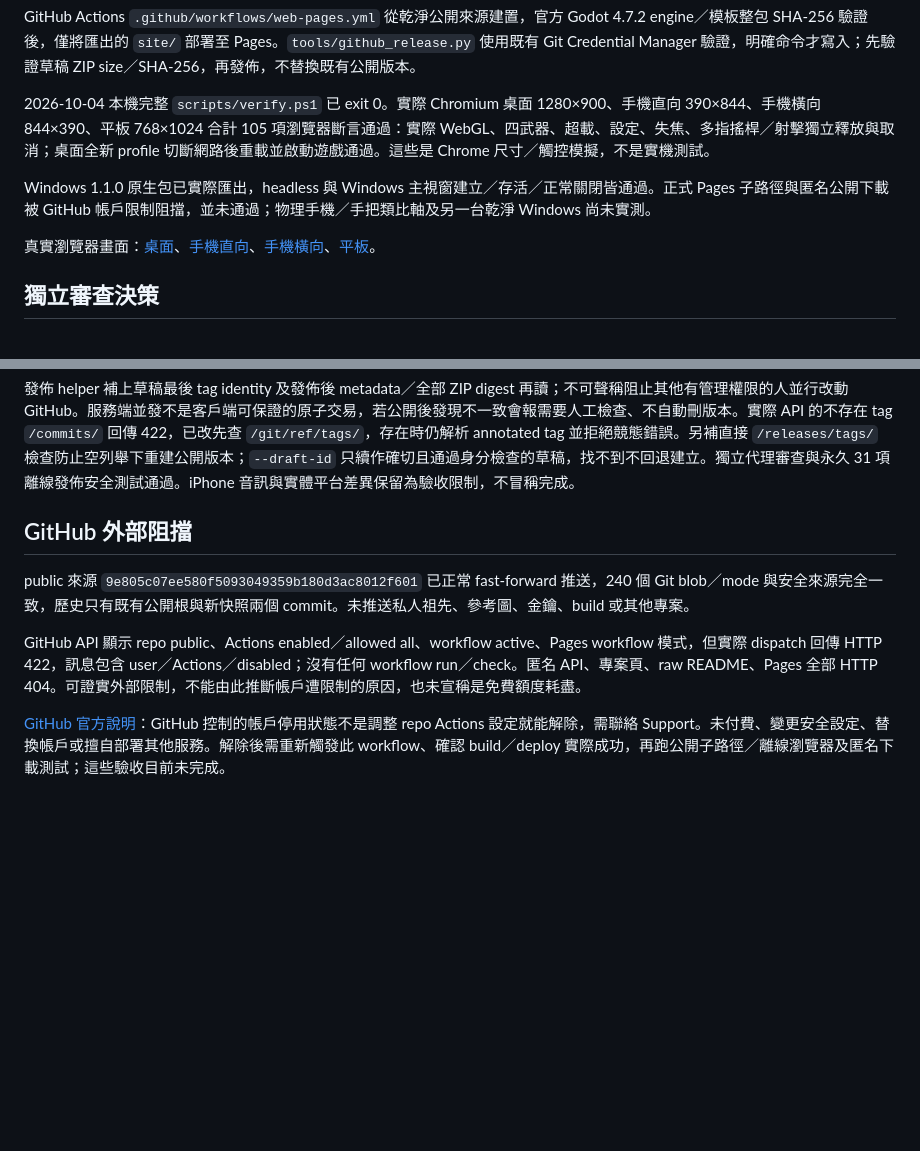
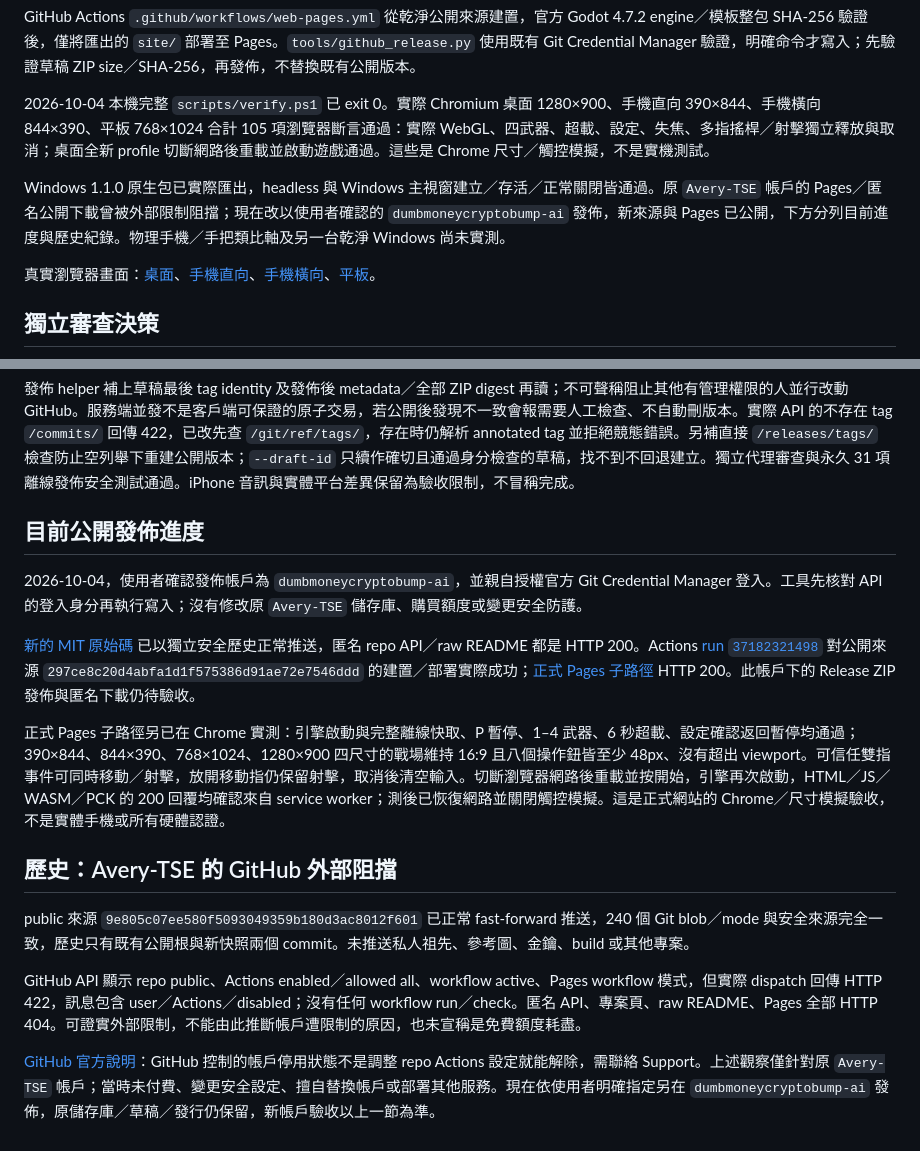
Before and after one commit to dumbmoneycryptobump-ai/thunder-vector-3d, a Markdown page: docs/CROSS_DEVICE.md, 2 parts joined by grey strips. Drawn GitHub-style; blank space fills up the shorter version.

```diff
--- a/docs/CROSS_DEVICE.md
+++ b/docs/CROSS_DEVICE.md
@@ -28,7 +28,7 @@ GitHub Actions `.github/workflows/web-pages.yml` 從乾淨公開來源建置，
 
 2026-10-04 本機完整 `scripts/verify.ps1` 已 exit 0。實際 Chromium 桌面 1280×900、手機直向 390×844、手機橫向 844×390、平板 768×1024 合計 105 項瀏覽器斷言通過：實際 WebGL、四武器、超載、設定、失焦、多指搖桿／射擊獨立釋放與取消；桌面全新 profile 切斷網路後重載並啟動遊戲通過。這些是 Chrome 尺寸／觸控模擬，不是實機測試。
 
-Windows 1.1.0 原生包已實際匯出，headless 與 Windows 主視窗建立／存活／正常關閉皆通過。正式 Pages 子路徑與匿名公開下載被 GitHub 帳戶限制阻擋，並未通過；物理手機／手把類比軸及另一台乾淨 Windows 尚未實測。
+Windows 1.1.0 原生包已實際匯出，headless 與 Windows 主視窗建立／存活／正常關閉皆通過。原 `Avery-TSE` 帳戶的 Pages／匿名公開下載曾被外部限制阻擋；現在改以使用者確認的 `dumbmoneycryptobump-ai` 發佈，新來源與 Pages 已公開，下方分列目前進度與歷史紀錄。物理手機／手把類比軸及另一台乾淨 Windows 尚未實測。
 
 真實瀏覽器畫面：[桌面](screenshots/web-desktop.png)、[手機直向](screenshots/web-phone-portrait.png)、[手機橫向](screenshots/web-phone-landscape.png)、[平板](screenshots/web-tablet.png)。
 
@@ -40,10 +40,18 @@ API 修正後另取得 Qwen 精簡最終 verdict：PASS、finish_reason=stop；
 
 發佈 helper 補上草稿最後 tag identity 及發佈後 metadata／全部 ZIP digest 再讀；不可聲稱阻止其他有管理權限的人並行改動 GitHub。服務端並發不是客戶端可保證的原子交易，若公開後發現不一致會報需要人工檢查、不自動刪版本。實際 API 的不存在 tag `/commits/` 回傳 422，已改先查 `/git/ref/tags/`，存在時仍解析 annotated tag 並拒絕競態錯誤。另補直接 `/releases/tags/` 檢查防止空列舉下重建公開版本；`--draft-id` 只續作確切且通過身分檢查的草稿，找不到不回退建立。獨立代理審查與永久 31 項離線發佈安全測試通過。iPhone 音訊與實體平台差異保留為驗收限制，不冒稱完成。
 
-## GitHub 外部阻擋
+## 目前公開發佈進度
+
+2026-10-04，使用者確認發佈帳戶為 `dumbmoneycryptobump-ai`，並親自授權官方 Git Credential Manager 登入。工具先核對 API 的登入身分再執行寫入；沒有修改原 `Avery-TSE` 儲存庫、購買額度或變更安全防護。
+
+[新的 MIT 原始碼](https://github.com/dumbmoneycryptobump-ai/thunder-vector-3d) 已以獨立安全歷史正常推送，匿名 repo API／raw README 都是 HTTP 200。Actions [run `37182321498`](https://github.com/dumbmoneycryptobump-ai/thunder-vector-3d/actions/runs/37182321498) 對公開來源 `297ce8c20d4abfa1d1f575386d91ae72e7546ddd` 的建置／部署實際成功；[正式 Pages 子路徑](https://dumbmoneycryptobump-ai.github.io/thunder-vector-3d/index.html) HTTP 200。此帳戶下的 Release ZIP 發佈與匿名下載仍待驗收。
+
+正式 Pages 子路徑另已在 Chrome 實測：引擎啟動與完整離線快取、P 暫停、1–4 武器、6 秒超載、設定確認返回暫停均通過；390×844、844×390、768×1024、1280×900 四尺寸的戰場維持 16:9 且八個操作鈕皆至少 48px、沒有超出 viewport。可信任雙指事件可同時移動／射擊，放開移動指仍保留射擊，取消後清空輸入。切斷瀏覽器網路後重載並按開始，引擎再次啟動，HTML／JS／WASM／PCK 的 200 回覆均確認來自 service worker；測後已恢復網路並關閉觸控模擬。這是正式網站的 Chrome／尺寸模擬驗收，不是實體手機或所有硬體認證。
+
+## 歷史：Avery-TSE 的 GitHub 外部阻擋
 
 public 來源 `9e805c07ee580f5093049359b180d3ac8012f601` 已正常 fast-forward 推送，240 個 Git blob／mode 與安全來源完全一致，歷史只有既有公開根與新快照兩個 commit。未推送私人祖先、參考圖、金鑰、build 或其他專案。
 
 GitHub API 顯示 repo public、Actions enabled／allowed all、workflow active、Pages workflow 模式，但實際 dispatch 回傳 HTTP 422，訊息包含 user／Actions／disabled；沒有任何 workflow run／check。匿名 API、專案頁、raw README、Pages 全部 HTTP 404。可證實外部限制，不能由此推斷帳戶遭限制的原因，也未宣稱是免費額度耗盡。
 
-[GitHub 官方說明](https://docs.github.com/en/repositories/managing-your-repositorys-settings-and-features/enabling-features-for-your-repository/managing-github-actions-settings-for-a-repository)：GitHub 控制的帳戶停用狀態不是調整 repo Actions 設定就能解除，需聯絡 Support。未付費、變更安全設定、替換帳戶或擅自部署其他服務。解除後需重新觸發此 workflow、確認 build／deploy 實際成功，再跑公開子路徑／離線瀏覽器及匿名下載測試；這些驗收目前未完成。
+[GitHub 官方說明](https://docs.github.com/en/repositories/managing-your-repositorys-settings-and-features/enabling-features-for-your-repository/managing-github-actions-settings-for-a-repository)：GitHub 控制的帳戶停用狀態不是調整 repo Actions 設定就能解除，需聯絡 Support。上述觀察僅針對原 `Avery-TSE` 帳戶；當時未付費、變更安全設定、擅自替換帳戶或部署其他服務。現在依使用者明確指定另在 `dumbmoneycryptobump-ai` 發佈，原儲存庫／草稿／發行仍保留，新帳戶驗收以上一節為準。
```
Also changed, not shown: README.md (+6 -6 lines), docs/CROSS_DEVICE_RELEASE.md (+17 -7 lines).
